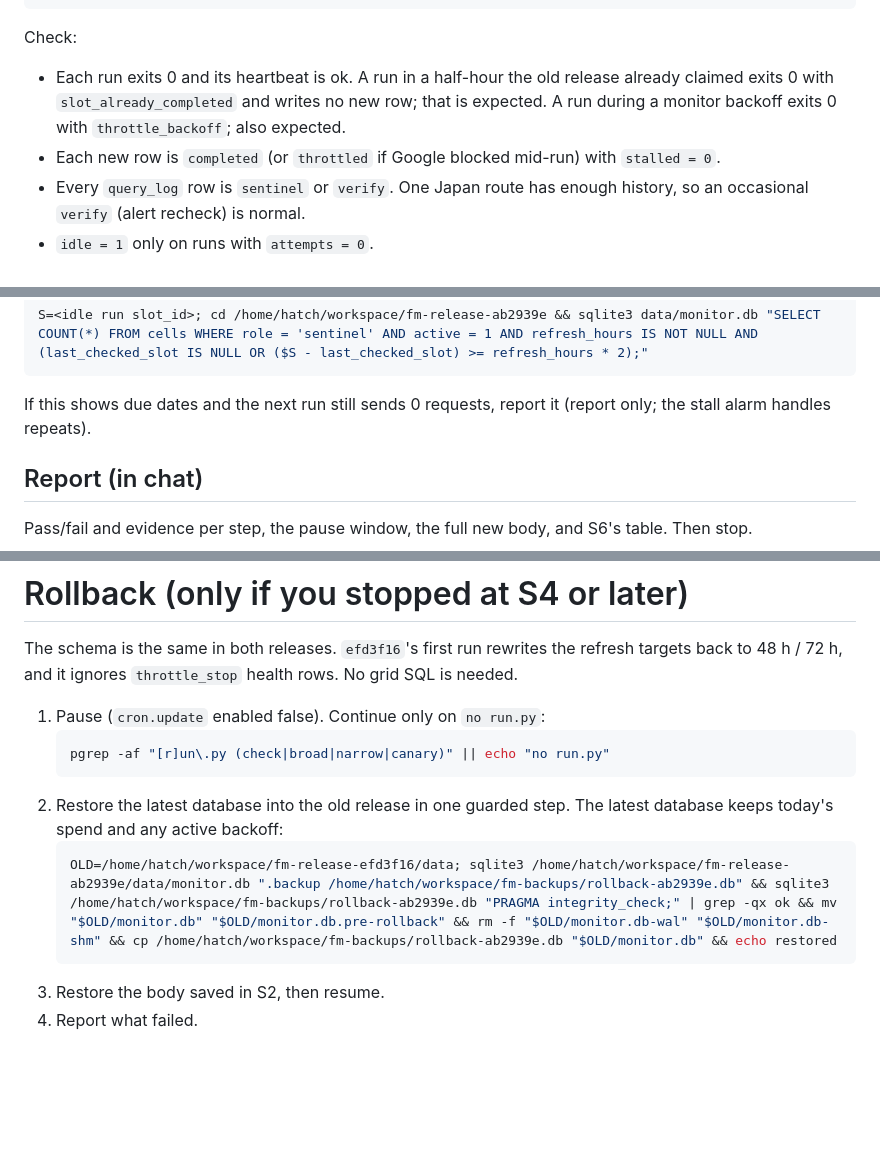
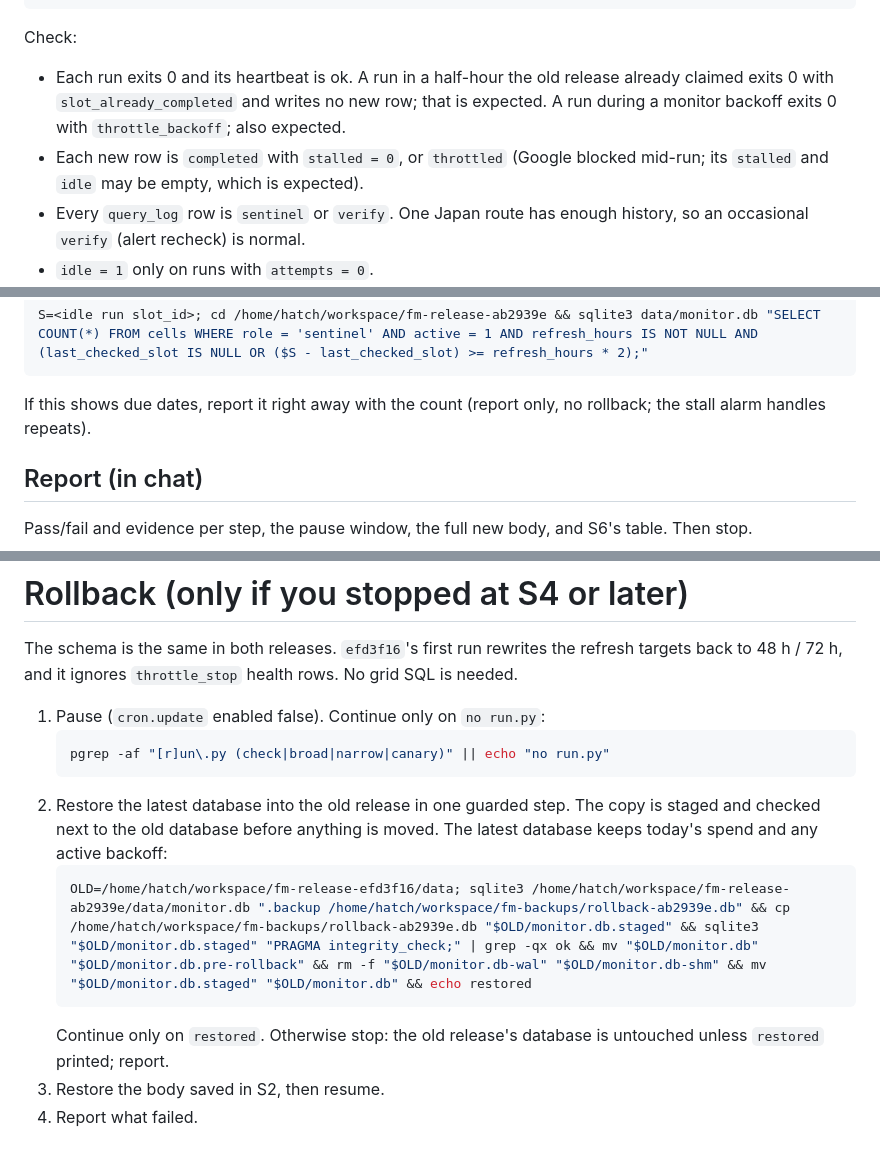
Before and after one commit to yaozu789/flight-monitor-ops, a Markdown page: ops/muse-inbox/2026-10-14-swap-ab2939e.md, 3 parts joined by grey strips. GitHub-like rendering; blank space fills up the shorter version.

Commit message:
Runbook: accept throttled slots, staged rollback copy, report idle-with-due at once (review)
Co-Authored-By: Claude Opus 5.5 <noreply@anthropic.com>

````diff
--- a/ops/muse-inbox/2026-10-14-swap-ab2939e.md
+++ b/ops/muse-inbox/2026-10-14-swap-ab2939e.md
@@ -92,7 +92,7 @@ cd /home/hatch/workspace/fm-release-ab2939e && R=$(cat /home/hatch/workspace/fm-
 
 Check:
 - Each run exits 0 and its heartbeat is ok. A run in a half-hour the old release already claimed exits 0 with `slot_already_completed` and writes no new row; that is expected. A run during a monitor backoff exits 0 with `throttle_backoff`; also expected.
-- Each new row is `completed` (or `throttled` if Google blocked mid-run) with `stalled = 0`.
+- Each new row is `completed` with `stalled = 0`, or `throttled` (Google blocked mid-run; its `stalled` and `idle` may be empty, which is expected).
 - Every `query_log` row is `sentinel` or `verify`. One Japan route has enough history, so an occasional `verify` (alert recheck) is normal.
 - `idle = 1` only on runs with `attempts = 0`.
 - **The last query** (refresh targets): after the first run that claims a **new** half-hour slot, only `far | 120` and `near | 72` rows, about 50 and 92 dates. Before that run, the old `48`/`72` values are still there; that is expected.
@@ -104,7 +104,7 @@ Idle runs right after the swap are normal. For any idle run, confirm that nothin
 S=<idle run slot_id>; cd /home/hatch/workspace/fm-release-ab2939e && sqlite3 data/monitor.db "SELECT COUNT(*) FROM cells WHERE role = 'sentinel' AND active = 1 AND refresh_hours IS NOT NULL AND (last_checked_slot IS NULL OR ($S - last_checked_slot) >= refresh_hours * 2);"
 ```
 
-If this shows due dates and the next run still sends 0 requests, report it (report only; the stall alarm handles repeats).
+If this shows due dates, report it right away with the count (report only, no rollback; the stall alarm handles repeats).
 
 ## Report (in chat)
 Pass/fail and evidence per step, the pause window, the full new body, and S6's table. Then stop.
@@ -117,9 +117,10 @@ The schema is the same in both releases. `efd3f16`'s first run rewrites the refr
    ```sh
    pgrep -af "[r]un\.py (check|broad|narrow|canary)" || echo "no run.py"
    ```
-2. Restore the latest database into the old release in one guarded step. The latest database keeps today's spend and any active backoff:
+2. Restore the latest database into the old release in one guarded step. The copy is staged and checked next to the old database before anything is moved. The latest database keeps today's spend and any active backoff:
    ```sh
-   OLD=/home/hatch/workspace/fm-release-efd3f16/data; sqlite3 /home/hatch/workspace/fm-release-ab2939e/data/monitor.db ".backup /home/hatch/workspace/fm-backups/rollback-ab2939e.db" && sqlite3 /home/hatch/workspace/fm-backups/rollback-ab2939e.db "PRAGMA integrity_check;" | grep -qx ok && mv "$OLD/monitor.db" "$OLD/monitor.db.pre-rollback" && rm -f "$OLD/monitor.db-wal" "$OLD/monitor.db-shm" && cp /home/hatch/workspace/fm-backups/rollback-ab2939e.db "$OLD/monitor.db" && echo restored
+   OLD=/home/hatch/workspace/fm-release-efd3f16/data; sqlite3 /home/hatch/workspace/fm-release-ab2939e/data/monitor.db ".backup /home/hatch/workspace/fm-backups/rollback-ab2939e.db" && cp /home/hatch/workspace/fm-backups/rollback-ab2939e.db "$OLD/monitor.db.staged" && sqlite3 "$OLD/monitor.db.staged" "PRAGMA integrity_check;" | grep -qx ok && mv "$OLD/monitor.db" "$OLD/monitor.db.pre-rollback" && rm -f "$OLD/monitor.db-wal" "$OLD/monitor.db-shm" && mv "$OLD/monitor.db.staged" "$OLD/monitor.db" && echo restored
    ```
+   Continue only on `restored`. Otherwise stop: the old release's database is untouched unless `restored` printed; report.
 3. Restore the body saved in S2, then resume.
 4. Report what failed.
````
